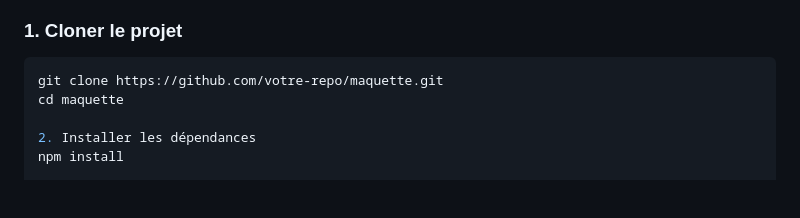
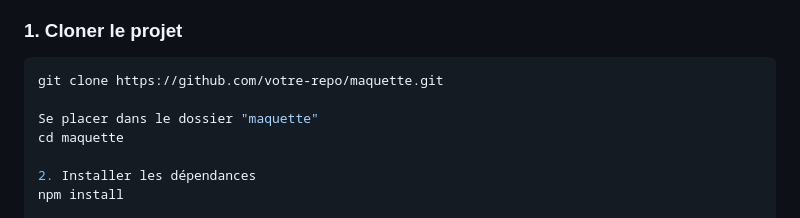
Before and after one commit to Dayanna-98/BeneRun, a Markdown page: Front-end/maquette/README.md, the part around the change. Rendered like a GitHub page; blank space fills up the shorter version.

````diff
--- a/Front-end/maquette/README.md
+++ b/Front-end/maquette/README.md
@@ -21,6 +21,8 @@ Interface de gestion de bénévoles pour événements sportifs (Running Geneva).
 
 ```bash
 git clone https://github.com/votre-repo/maquette.git
+
+Se placer dans le dossier "maquette"
 cd maquette
 
 2. Installer les dépendances
````
